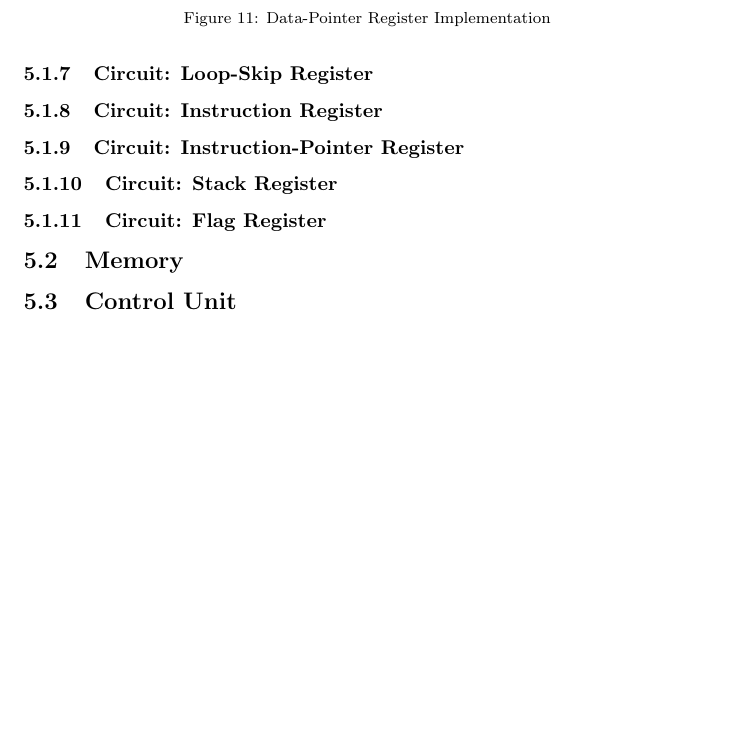
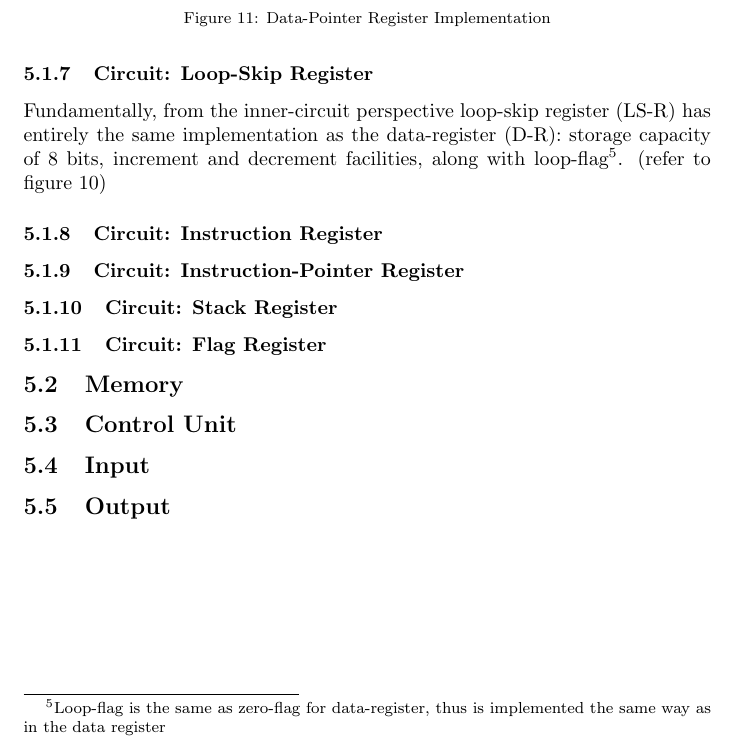
Before and after one commit to jorenheit/bfcpu, a LaTeX document (doc/main.tex, which reads doc/implementation.tex): part of page 25 of 33, cut so that both start at the same text, the shorter picture padded with empty space. Compiled offline with pdfLaTeX.

Commit message:
Added docs for loop-skip register (LS-R)

```diff
--- a/doc/implementation.tex
+++ b/doc/implementation.tex
@@ -64,7 +64,8 @@ Data-Pointer register is a 8-bit valued flip-flop with both increment and decrem
 	\label{fig:dataPointerRegisterImplementation}
 \end{figure}
 
-\subsubsection{Circuit: Loop-Skip Register}
+\subsubsection{Circuit: Loop-Skip Register} \label{sec:implementation:registers:loop_skip}
+Fundamentally, from the inner-circuit perspective loop-skip register (LS-R) has entirely the same implementation as the data-register (D-R): storage capacity of 8 bits, increment and decrement facilities, along with loop-flag\footnote{Loop-flag is the same as zero-flag for data-register, thus is implemented the same way as in the data register}. (refer to figure \ref{fig:dataRegisterImplementation})
 
 \subsubsection{Circuit: Instruction Register}
 
```
Also changed, not shown: doc/main.pdf, doc/implementation.tex (2 more changed lines), 1 other file.
